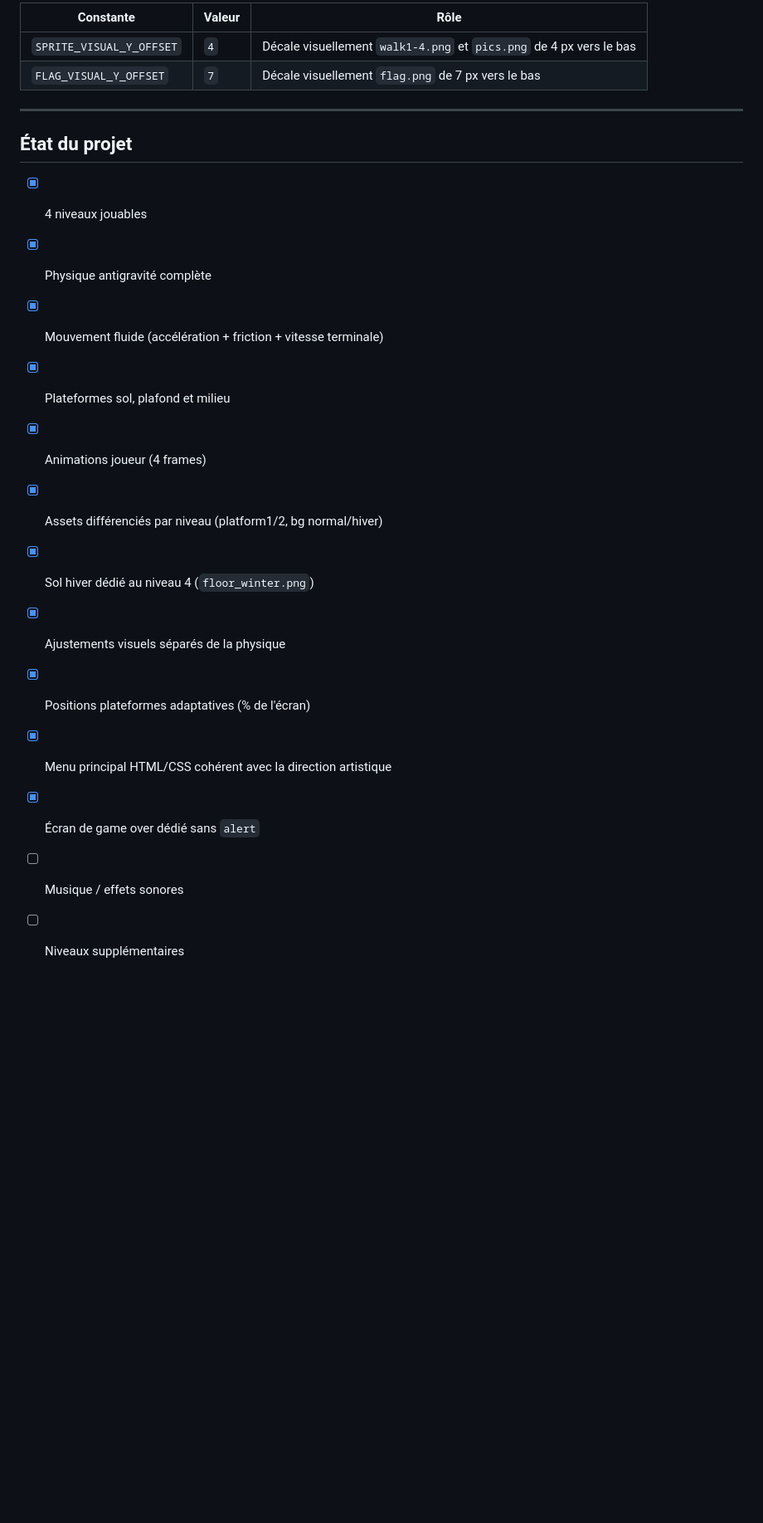
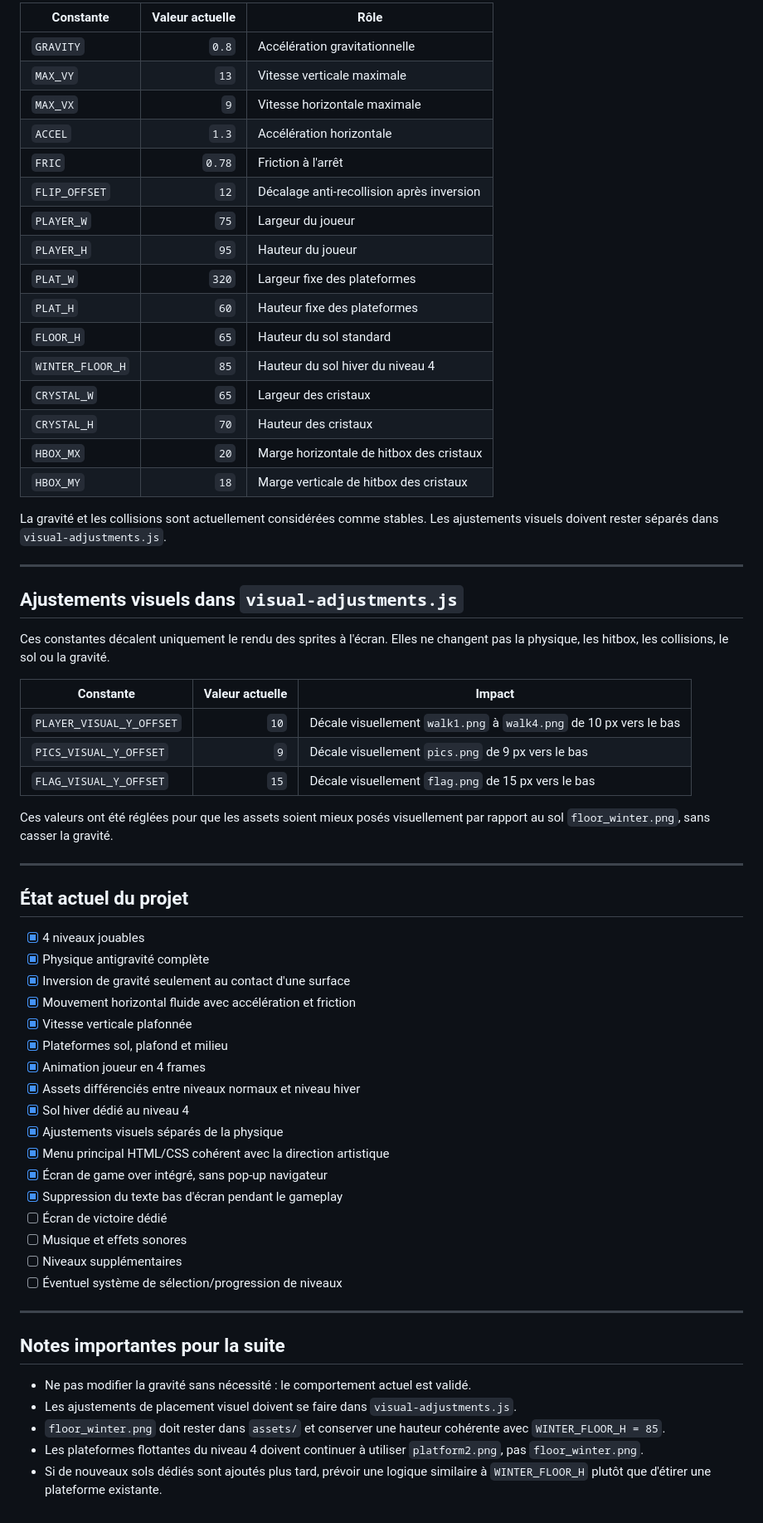
Before and after one commit to ElGualicho/Gravity-Shifter, a Markdown page: README.md, the part around one of its changes. Shown at 83% size. GitHub-like rendering; blank space fills up the shorter version.

```diff
--- a/README.md
+++ b/README.md
@@ -97,22 +135,67 @@ Les réglages suivants modifient uniquement le rendu à l'écran. Ils ne changen
 
-| Constante | Valeur | Rôle |
-|-----------|--------|------|
-| `SPRITE_VISUAL_Y_OFFSET` | `4` | Décale visuellement `walk1-4.png` et `pics.png` de 4 px vers le bas |
-| `FLAG_VISUAL_Y_OFFSET` | `7` | Décale visuellement `flag.png` de 7 px vers le bas |
+| Constante | Valeur actuelle | Rôle |
+|---|---:|---|
+| `GRAVITY` | `0.8` | Accélération gravitationnelle |
+| `MAX_VY` | `13` | Vitesse verticale maximale |
+| `MAX_VX` | `9` | Vitesse horizontale maximale |
+| `ACCEL` | `1.3` | Accélération horizontale |
+| `FRIC` | `0.78` | Friction à l'arrêt |
+| `FLIP_OFFSET` | `12` | Décalage anti-recollision après inversion |
+| `PLAYER_W` | `75` | Largeur du joueur |
+| `PLAYER_H` | `95` | Hauteur du joueur |
+| `PLAT_W` | `320` | Largeur fixe des plateformes |
+| `PLAT_H` | `60` | Hauteur fixe des plateformes |
+| `FLOOR_H` | `65` | Hauteur du sol standard |
+| `WINTER_FLOOR_H` | `85` | Hauteur du sol hiver du niveau 4 |
+| `CRYSTAL_W` | `65` | Largeur des cristaux |
+| `CRYSTAL_H` | `70` | Hauteur des cristaux |
+| `HBOX_MX` | `20` | Marge horizontale de hitbox des cristaux |
+| `HBOX_MY` | `18` | Marge verticale de hitbox des cristaux |
+
+La gravité et les collisions sont actuellement considérées comme stables. Les ajustements visuels doivent rester séparés dans `visual-adjustments.js`.
 
 ---
 
-## État du projet
+## Ajustements visuels dans `visual-adjustments.js`
+
+Ces constantes décalent uniquement le rendu des sprites à l'écran. Elles ne changent pas la physique, les hitbox, les collisions, le sol ou la gravité.
+
+| Constante | Valeur actuelle | Impact |
+|---|---:|---|
+| `PLAYER_VISUAL_Y_OFFSET` | `10` | Décale visuellement `walk1.png` à `walk4.png` de 10 px vers le bas |
+| `PICS_VISUAL_Y_OFFSET` | `9` | Décale visuellement `pics.png` de 9 px vers le bas |
+| `FLAG_VISUAL_Y_OFFSET` | `15` | Décale visuellement `flag.png` de 15 px vers le bas |
+
+Ces valeurs ont été réglées pour que les assets soient mieux posés visuellement par rapport au sol `floor_winter.png`, sans casser la gravité.
+
+---
+
+## État actuel du projet
+
 - [x] 4 niveaux jouables
 - [x] Physique antigravité complète
-- [x] Mouvement fluide (accélération + friction + vitesse terminale)
+- [x] Inversion de gravité seulement au contact d'une surface
+- [x] Mouvement horizontal fluide avec accélération et friction
+- [x] Vitesse verticale plafonnée
 - [x] Plateformes sol, plafond et milieu
-- [x] Animations joueur (4 frames)
-- [x] Assets différenciés par niveau (platform1/2, bg normal/hiver)
-- [x] Sol hiver dédié au niveau 4 (`floor_winter.png`)
+- [x] Animation joueur en 4 frames
+- [x] Assets différenciés entre niveaux normaux et niveau hiver
+- [x] Sol hiver dédié au niveau 4
 - [x] Ajustements visuels séparés de la physique
-- [x] Positions plateformes adaptatives (% de l'écran)
 - [x] Menu principal HTML/CSS cohérent avec la direction artistique
-- [x] Écran de game over dédié sans `alert`
-- [ ] Musique / effets sonores
+- [x] Écran de game over intégré, sans pop-up navigateur
+- [x] Suppression du texte bas d'écran pendant le gameplay
+- [ ] Écran de victoire dédié
+- [ ] Musique et effets sonores
 - [ ] Niveaux supplémentaires
+- [ ] Éventuel système de sélection/progression de niveaux
+
+---
+
+## Notes importantes pour la suite
+
+- Ne pas modifier la gravité sans nécessité : le comportement actuel est validé.
+- Les ajustements de placement visuel doivent se faire dans `visual-adjustments.js`.
+- `floor_winter.png` doit rester dans `assets/` et conserver une hauteur cohérente avec `WINTER_FLOOR_H = 85`.
+- Les plateformes flottantes du niveau 4 doivent continuer à utiliser `platform2.png`, pas `floor_winter.png`.
+- Si de nouveaux sols dédiés sont ajoutés plus tard, prévoir une logique similaire à `WINTER_FLOOR_H` plutôt que d'étirer une plateforme existante.
```
Also changed, not shown: other parts of README.md (+98 -60 lines).
